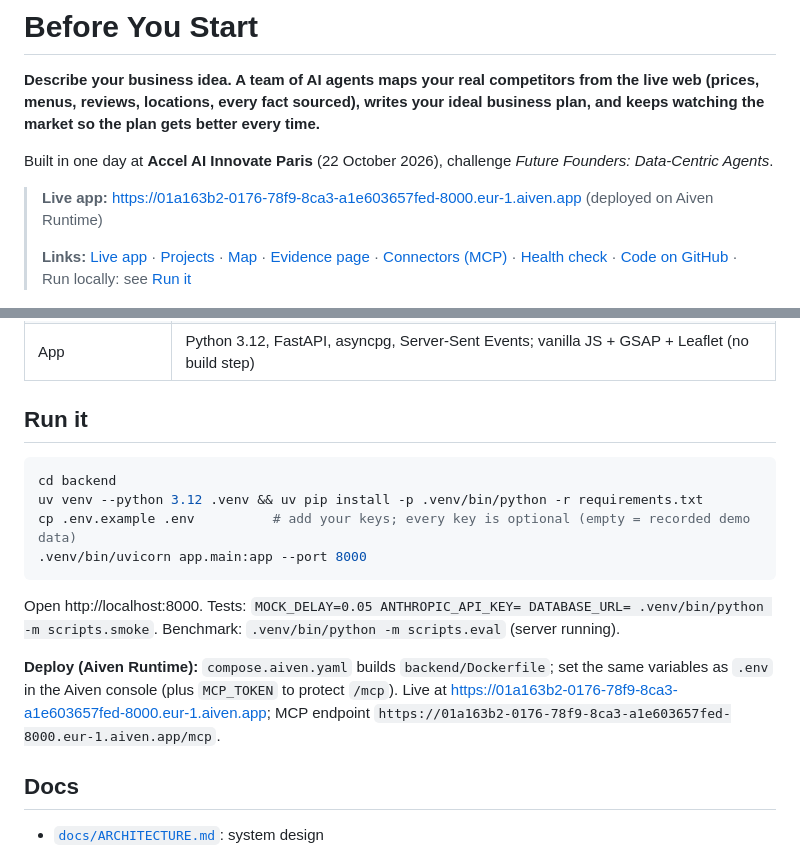
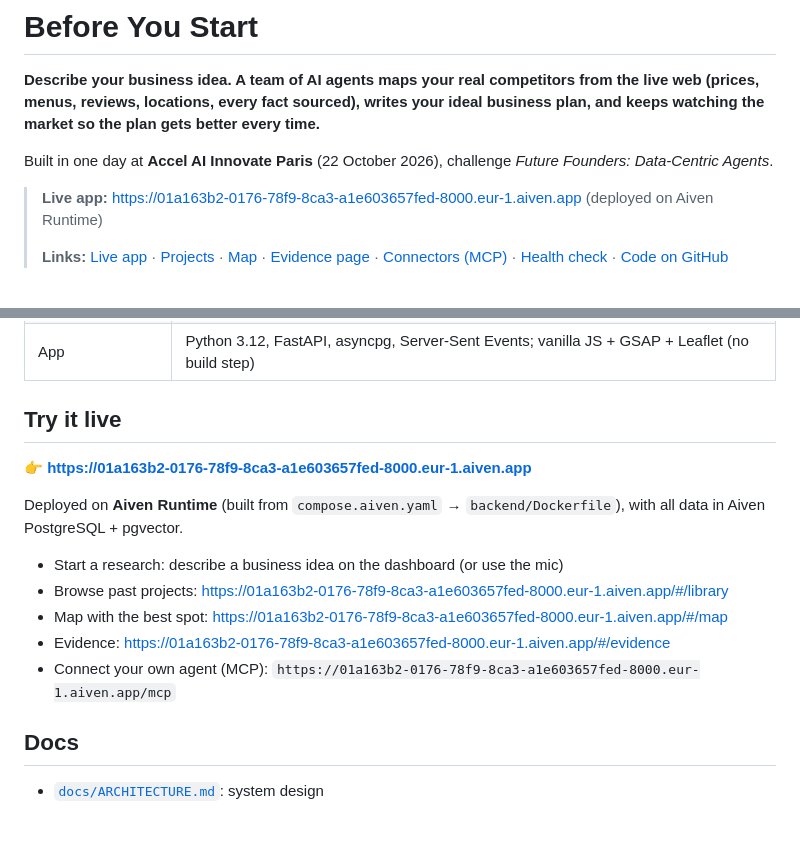
Before and after one commit to ISMMO0/accel-hackathon, a Markdown page: README.md, 2 parts joined by grey strips. Rendered like a GitHub page; blank space fills up the shorter version.

Commit message:
README: deployed app link only, remove local run instructions
Co-Authored-By: Claude Opus 5.5 <noreply@anthropic.com>

````diff
--- a/README.md
+++ b/README.md
@@ -6,7 +6,7 @@ Built in one day at **Accel AI Innovate Paris** (22 October 2026), challenge *Fu
 
 > **Live app:** [https://01a163b2-0176-78f9-8ca3-a1e603657fed-8000.eur-1.aiven.app](https://01a163b2-0176-78f9-8ca3-a1e603657fed-8000.eur-1.aiven.app) (deployed on Aiven Runtime)
 >
-> **Links:** [Live app](https://01a163b2-0176-78f9-8ca3-a1e603657fed-8000.eur-1.aiven.app) · [Projects](https://01a163b2-0176-78f9-8ca3-a1e603657fed-8000.eur-1.aiven.app/#/library) · [Map](https://01a163b2-0176-78f9-8ca3-a1e603657fed-8000.eur-1.aiven.app/#/map) · [Evidence page](https://01a163b2-0176-78f9-8ca3-a1e603657fed-8000.eur-1.aiven.app/#/evidence) · [Connectors (MCP)](https://01a163b2-0176-78f9-8ca3-a1e603657fed-8000.eur-1.aiven.app/#/connectors) · [Health check](https://01a163b2-0176-78f9-8ca3-a1e603657fed-8000.eur-1.aiven.app/api/health) · [Code on GitHub](https://github.com/ISMMO0/accel-hackathon) · Run locally: see [Run it](#run-it)
+> **Links:** [Live app](https://01a163b2-0176-78f9-8ca3-a1e603657fed-8000.eur-1.aiven.app) · [Projects](https://01a163b2-0176-78f9-8ca3-a1e603657fed-8000.eur-1.aiven.app/#/library) · [Map](https://01a163b2-0176-78f9-8ca3-a1e603657fed-8000.eur-1.aiven.app/#/map) · [Evidence page](https://01a163b2-0176-78f9-8ca3-a1e603657fed-8000.eur-1.aiven.app/#/evidence) · [Connectors (MCP)](https://01a163b2-0176-78f9-8ca3-a1e603657fed-8000.eur-1.aiven.app/#/connectors) · [Health check](https://01a163b2-0176-78f9-8ca3-a1e603657fed-8000.eur-1.aiven.app/api/health) · [Code on GitHub](https://github.com/ISMMO0/accel-hackathon)
 
 ![Research report: competitors orbiting, your ideal business plan, the market gap](docs/images/report.png)
 
@@ -86,19 +86,17 @@ Measured live, on real data (Evidence page, and `docs/EVAL_RESULTS.md`):
 | **MCP** | Built-in server at `/mcp` for Claude Code, Codex, Cursor, ChatGPT |
 | App | Python 3.12, FastAPI, asyncpg, Server-Sent Events; vanilla JS + GSAP + Leaflet (no build step) |
 
-## Run it
+## Try it live
 
-```bash
-cd backend
-uv venv --python 3.12 .venv && uv pip install -p .venv/bin/python -r requirements.txt
-cp .env.example .env          # add your keys; every key is optional (empty = recorded demo data)
-.venv/bin/uvicorn app.main:app --port 8000
-```
+**👉 [https://01a163b2-0176-78f9-8ca3-a1e603657fed-8000.eur-1.aiven.app](https://01a163b2-0176-78f9-8ca3-a1e603657fed-8000.eur-1.aiven.app)**
 
-Open http://localhost:8000. Tests: `MOCK_DELAY=0.05 ANTHROPIC_API_KEY= DATABASE_URL= .venv/bin/python -m scripts.smoke`.
-Benchmark: `.venv/bin/python -m scripts.eval` (server running).
+Deployed on **Aiven Runtime** (built from `compose.aiven.yaml` → `backend/Dockerfile`), with all data in Aiven PostgreSQL + pgvector.
 
-**Deploy (Aiven Runtime):** `compose.aiven.yaml` builds `backend/Dockerfile`; set the same variables as `.env` in the Aiven console (plus `MCP_TOKEN` to protect `/mcp`). Live at https://01a163b2-0176-78f9-8ca3-a1e603657fed-8000.eur-1.aiven.app; MCP endpoint `https://01a163b2-0176-78f9-8ca3-a1e603657fed-8000.eur-1.aiven.app/mcp`.
+- Start a research: describe a business idea on the dashboard (or use the mic)
+- Browse past projects: [https://01a163b2-0176-78f9-8ca3-a1e603657fed-8000.eur-1.aiven.app/#/library](https://01a163b2-0176-78f9-8ca3-a1e603657fed-8000.eur-1.aiven.app/#/library)
+- Map with the best spot: [https://01a163b2-0176-78f9-8ca3-a1e603657fed-8000.eur-1.aiven.app/#/map](https://01a163b2-0176-78f9-8ca3-a1e603657fed-8000.eur-1.aiven.app/#/map)
+- Evidence: [https://01a163b2-0176-78f9-8ca3-a1e603657fed-8000.eur-1.aiven.app/#/evidence](https://01a163b2-0176-78f9-8ca3-a1e603657fed-8000.eur-1.aiven.app/#/evidence)
+- Connect your own agent (MCP): `https://01a163b2-0176-78f9-8ca3-a1e603657fed-8000.eur-1.aiven.app/mcp`
 
 ## Docs
 
````
